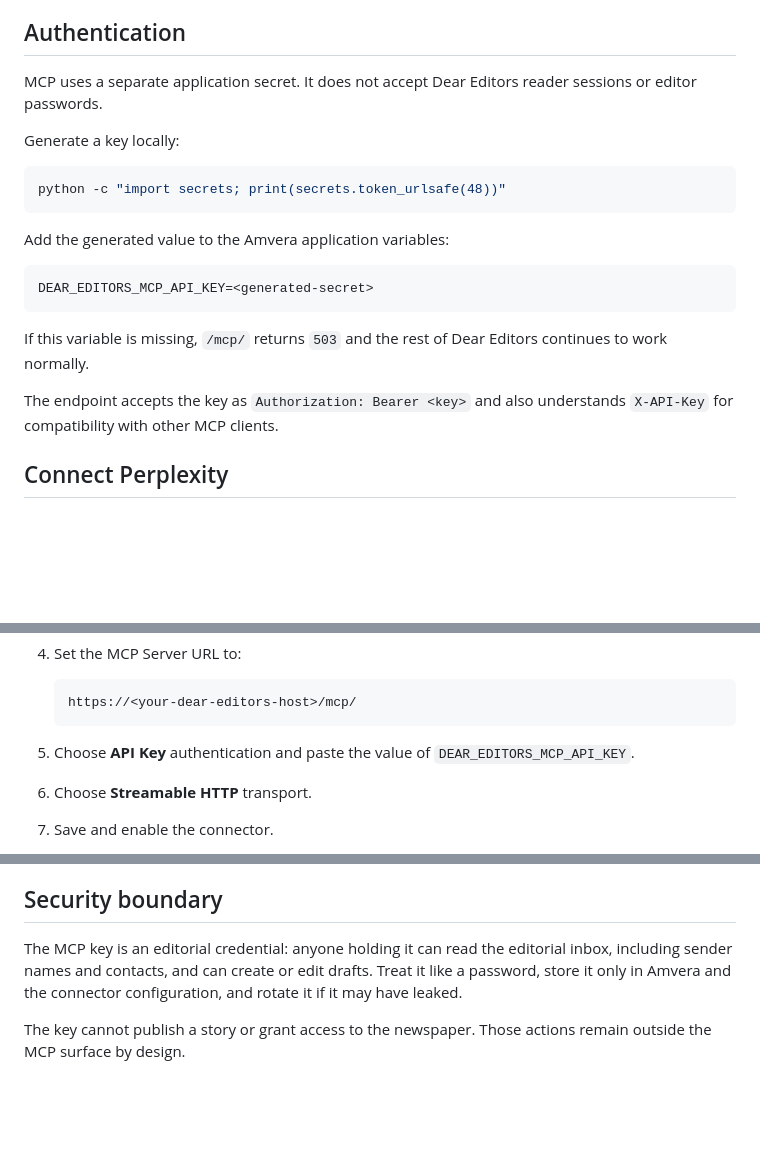
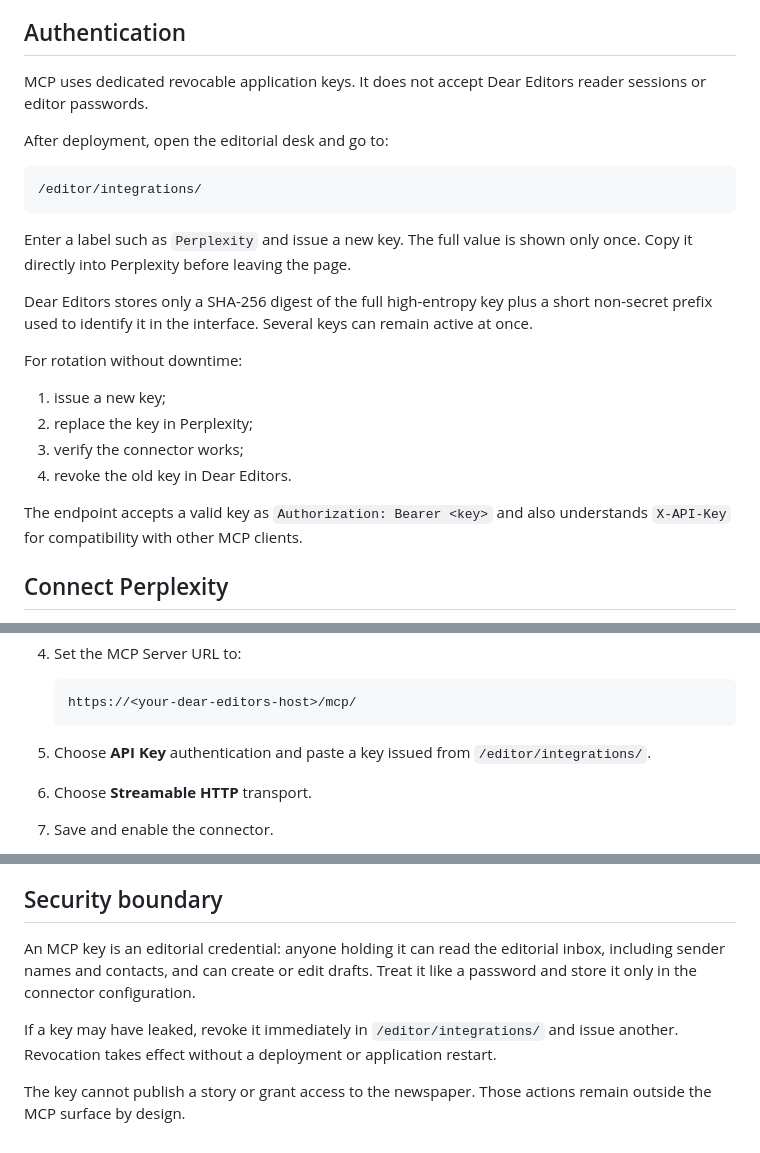
Before and after one commit to ikazman/deareditors, a Markdown page: MCP_PERPLEXITY.md, 3 parts joined by grey strips. GitHub-like rendering; blank space fills up the shorter version.

Commit message:
docs: document MCP key rotation from editorial desk

````diff
--- a/MCP_PERPLEXITY.md
+++ b/MCP_PERPLEXITY.md
@@ -22,23 +22,26 @@ There is intentionally no tool for publishing, unpublishing, deleting articles,
 
 ## Authentication
 
-MCP uses a separate application secret. It does not accept Dear Editors reader sessions or editor passwords.
+MCP uses dedicated revocable application keys. It does not accept Dear Editors reader sessions or editor passwords.
 
-Generate a key locally:
+After deployment, open the editorial desk and go to:
 
-```bash
-python -c "import secrets; print(secrets.token_urlsafe(48))"
+```text
+/editor/integrations/
 ```
 
-Add the generated value to the Amvera application variables:
+Enter a label such as `Perplexity` and issue a new key. The full value is shown only once. Copy it directly into Perplexity before leaving the page.
 
-```text
-DEAR_EDITORS_MCP_API_KEY=<generated-secret>
-```
+Dear Editors stores only a SHA-256 digest of the full high-entropy key plus a short non-secret prefix used to identify it in the interface. Several keys can remain active at once.
 
-If this variable is missing, `/mcp/` returns `503` and the rest of Dear Editors continues to work normally.
+For rotation without downtime:
 
-The endpoint accepts the key as `Authorization: Bearer <key>` and also understands `X-API-Key` for compatibility with other MCP clients.
+1. issue a new key;
+2. replace the key in Perplexity;
+3. verify the connector works;
+4. revoke the old key in Dear Editors.
+
+The endpoint accepts a valid key as `Authorization: Bearer <key>` and also understands `X-API-Key` for compatibility with other MCP clients.
 
 ## Connect Perplexity
 
@@ -55,7 +58,7 @@ After Dear Editors is deployed:
    https://<your-dear-editors-host>/mcp/
    ```
 
-5. Choose **API Key** authentication and paste the value of `DEAR_EDITORS_MCP_API_KEY`.
+5. Choose **API Key** authentication and paste a key issued from `/editor/integrations/`.
 6. Choose **Streamable HTTP** transport.
 7. Save and enable the connector.
 
@@ -92,6 +95,8 @@ DEAR_EDITORS_MCP_ALLOWED_ORIGINS=https://www.perplexity.ai,https://another-host.
 
 ## Security boundary
 
-The MCP key is an editorial credential: anyone holding it can read the editorial inbox, including sender names and contacts, and can create or edit drafts. Treat it like a password, store it only in Amvera and the connector configuration, and rotate it if it may have leaked.
+An MCP key is an editorial credential: anyone holding it can read the editorial inbox, including sender names and contacts, and can create or edit drafts. Treat it like a password and store it only in the connector configuration.
+
+If a key may have leaked, revoke it immediately in `/editor/integrations/` and issue another. Revocation takes effect without a deployment or application restart.
 
 The key cannot publish a story or grant access to the newspaper. Those actions remain outside the MCP surface by design.
````
